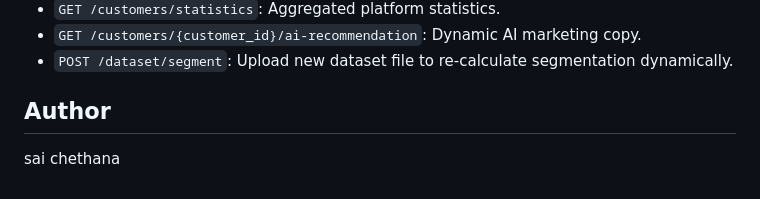
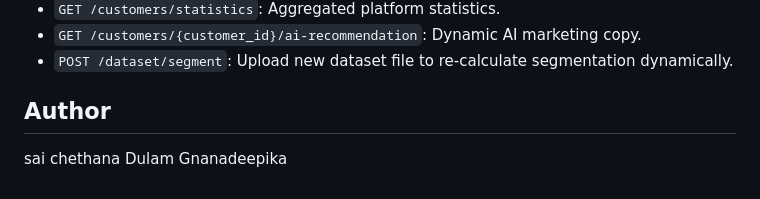
Before and after one commit to SaiChethana-Digavinti/customer_segmentation, a Markdown page: README.md, the part around the change. GitHub-like rendering.

Commit message:
Add author Dulam Gnanadeepika to README

```diff
--- a/README.md
+++ b/README.md
@@ -69,3 +69,4 @@ Reports are stored in the [`reports/`](./reports/) directory:
 - `POST /dataset/segment`: Upload new dataset file to re-calculate segmentation dynamically.
  ## Author
 sai chethana
+Dulam Gnanadeepika
```
